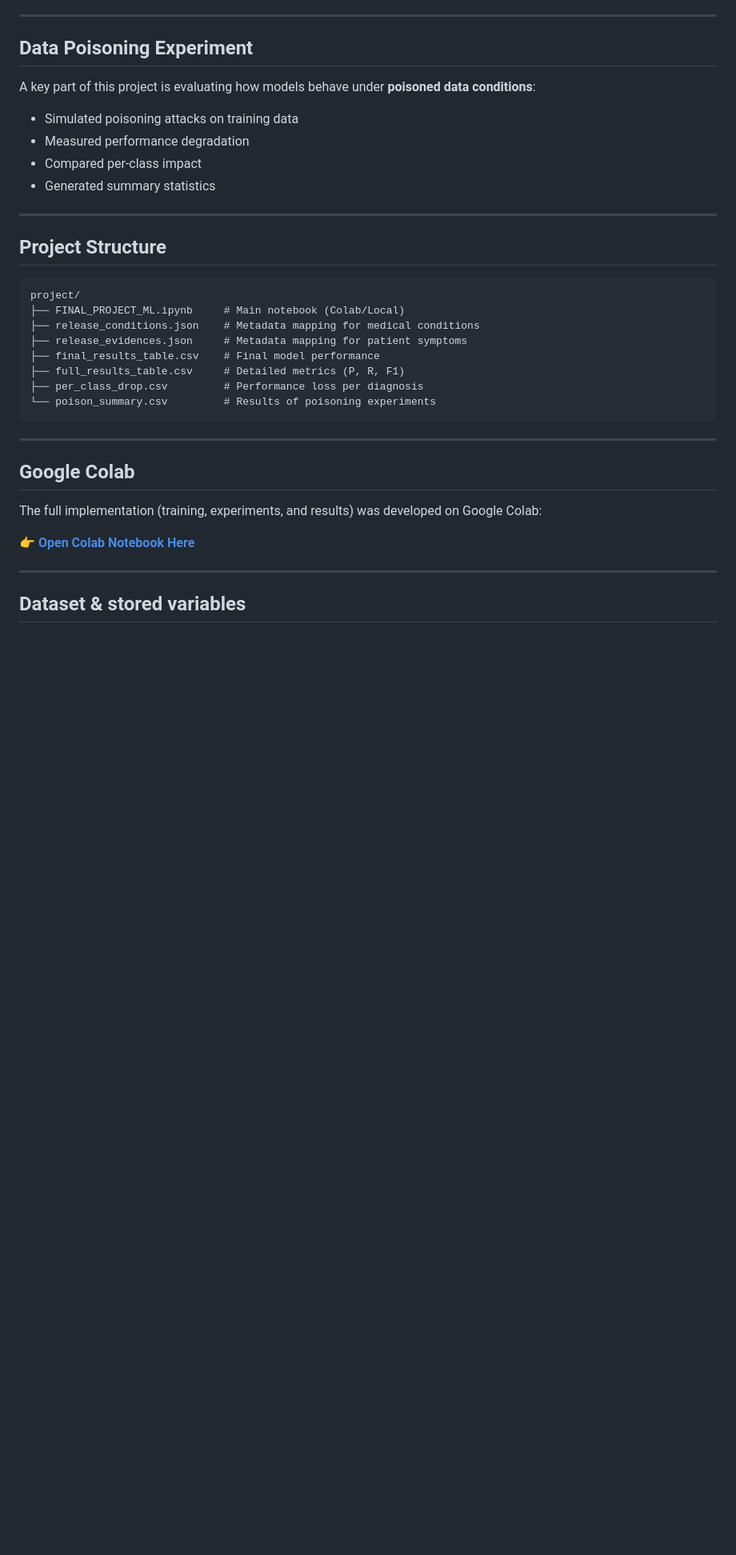
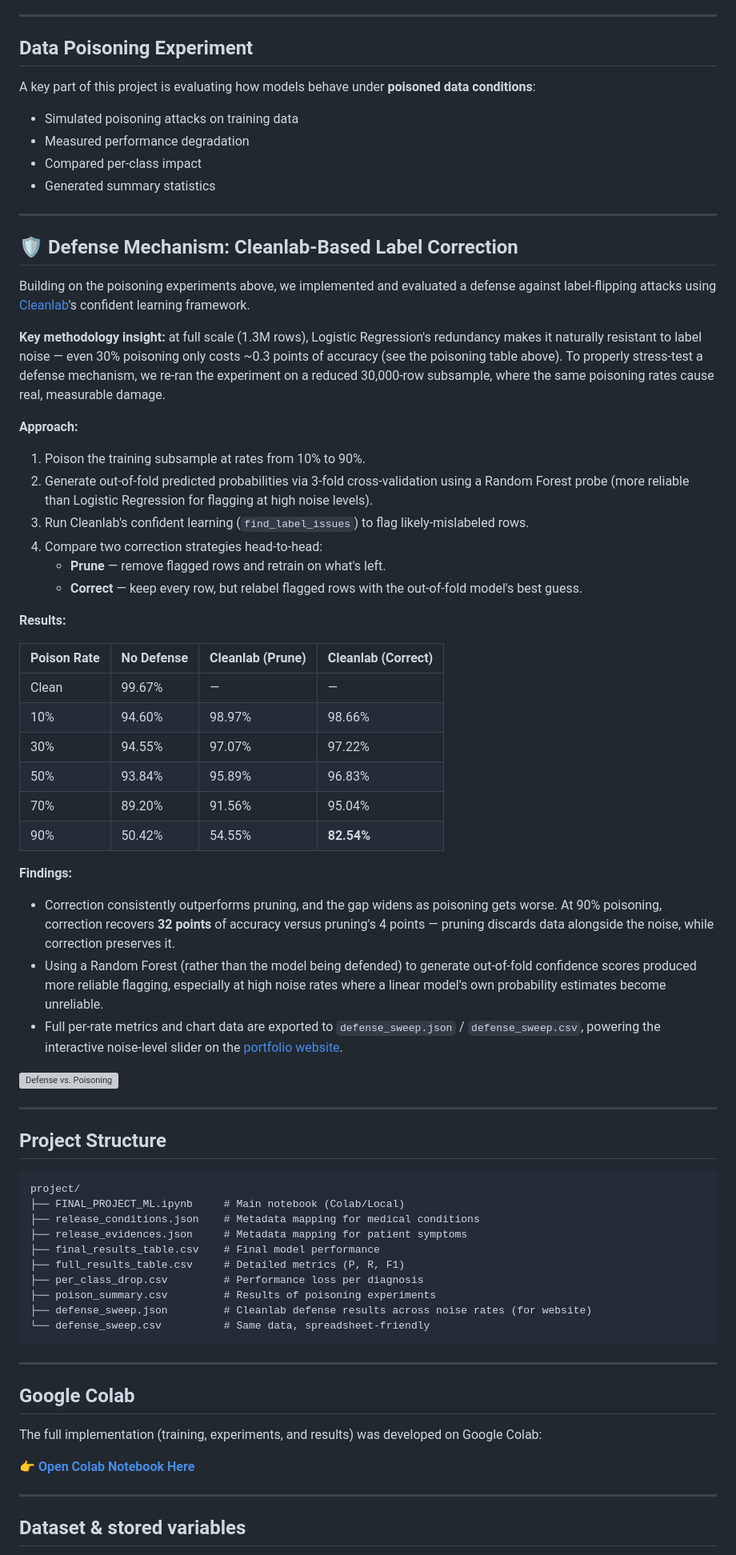
Before and after one commit to sedra-xyz/Automated-Medical-Diagnosis-with-Corrupted-or-Manipulated-Training-Data, a Markdown page: README.md, the part around one of its changes. Shown at 80% size. Drawn GitHub-style; blank space fills up the shorter version; grey boxes are pictures that could not be loaded.

`````diff
--- a/README.md
+++ b/README.md
@@ -40,20 +37,48 @@ NOTE: subsampled to 100k — full 1.3M would require searching all training poin
 8. Complement Naive Bayes  — probabilistic, sparse-compatible (replaces GaussianNB which requires dense arrays and fails at this size)
 
 ---
-
 ## Data Poisoning Experiment
-
 A key part of this project is evaluating how models behave under **poisoned data conditions**:
-
 - Simulated poisoning attacks on training data
 - Measured performance degradation
 - Compared per-class impact
 - Generated summary statistics
 
 ---
+##  🛡️ Defense Mechanism: Cleanlab-Based Label Correction
 
+Building on the poisoning experiments above, we implemented and evaluated a defense against label-flipping attacks using [Cleanlab](https://github.com/cleanlab/cleanlab)'s confident learning framework.
+
+**Key methodology insight:** at full scale (1.3M rows), Logistic Regression's redundancy makes it naturally resistant to label noise — even 30% poisoning only costs ~0.3 points of accuracy (see the poisoning table above). To properly stress-test a defense mechanism, we re-ran the experiment on a reduced 30,000-row subsample, where the same poisoning rates cause real, measurable damage.
+
+**Approach:**
+1. Poison the training subsample at rates from 10% to 90%.
+2. Generate out-of-fold predicted probabilities via 3-fold cross-validation using a Random Forest probe (more reliable than Logistic Regression for flagging at high noise levels).
+3. Run Cleanlab's confident learning (`find_label_issues`) to flag likely-mislabeled rows.
+4. Compare two correction strategies head-to-head:
+   - **Prune** — remove flagged rows and retrain on what's left.
+   - **Correct** — keep every row, but relabel flagged rows with the out-of-fold model's best guess.
+
+**Results:**
+
+| Poison Rate | No Defense | Cleanlab (Prune) | Cleanlab (Correct) |
+| :--- | :--- | :--- | :--- |
+| Clean | 99.67% | — | — |
+| 10% | 94.60% | 98.97% | 98.66% |
+| 30% | 94.55% | 97.07% | 97.22% |
+| 50% | 93.84% | 95.89% | 96.83% |
+| 70% | 89.20% | 91.56% | 95.04% |
+| 90% | 50.42% | 54.55% | **82.54%** |
+
+**Findings:**
+- Correction consistently outperforms pruning, and the gap widens as poisoning gets worse. At 90% poisoning, correction recovers **32 points** of accuracy versus pruning's 4 points — pruning discards data alongside the noise, while correction preserves it.
+- Using a Random Forest (rather than the model being defended) to generate out-of-fold confidence scores produced more reliable flagging, especially at high noise rates where a linear model's own probability estimates become unreliable.
+- Full per-rate metrics and chart data are exported to `defense_sweep.json` / `defense_sweep.csv`, powering the interactive noise-level slider on the [portfolio website](https://sedra-xyz.github.io/Automated-Medical-Diagnosis-with-Corrupted-or-Manipulated-Training-Data/).
+
+![Defense vs. Poisoning](visuals/defense_sweep_chart.png)
+
+---
 ##  Project Structure
-
 ```text
 project/
 ├── FINAL_PROJECT_ML.ipynb     # Main notebook (Colab/Local)
@@ -62,16 +87,16 @@ project/
 ├── final_results_table.csv    # Final model performance
 ├── full_results_table.csv     # Detailed metrics (P, R, F1)
 ├── per_class_drop.csv         # Performance loss per diagnosis
-└── poison_summary.csv         # Results of poisoning experiments
+├── poison_summary.csv         # Results of poisoning experiments
+├── defense_sweep.json         # Cleanlab defense results across noise rates (for website)
+└── defense_sweep.csv          # Same data, spreadsheet-friendly
 ````
+
 ---
-
 ## Google Colab
-
 The full implementation (training, experiments, and results) was developed on Google Colab:
 
 👉 **[Open Colab Notebook Here](https://colab.research.google.com/drive/1HmScJEnwN-uhLpYCbYDZl2cKvyan1r2O?usp=sharing)**
 
 ---
-
 ## Dataset & stored variables
`````
Also changed, not shown: other parts of README.md (+11 -11 lines).
